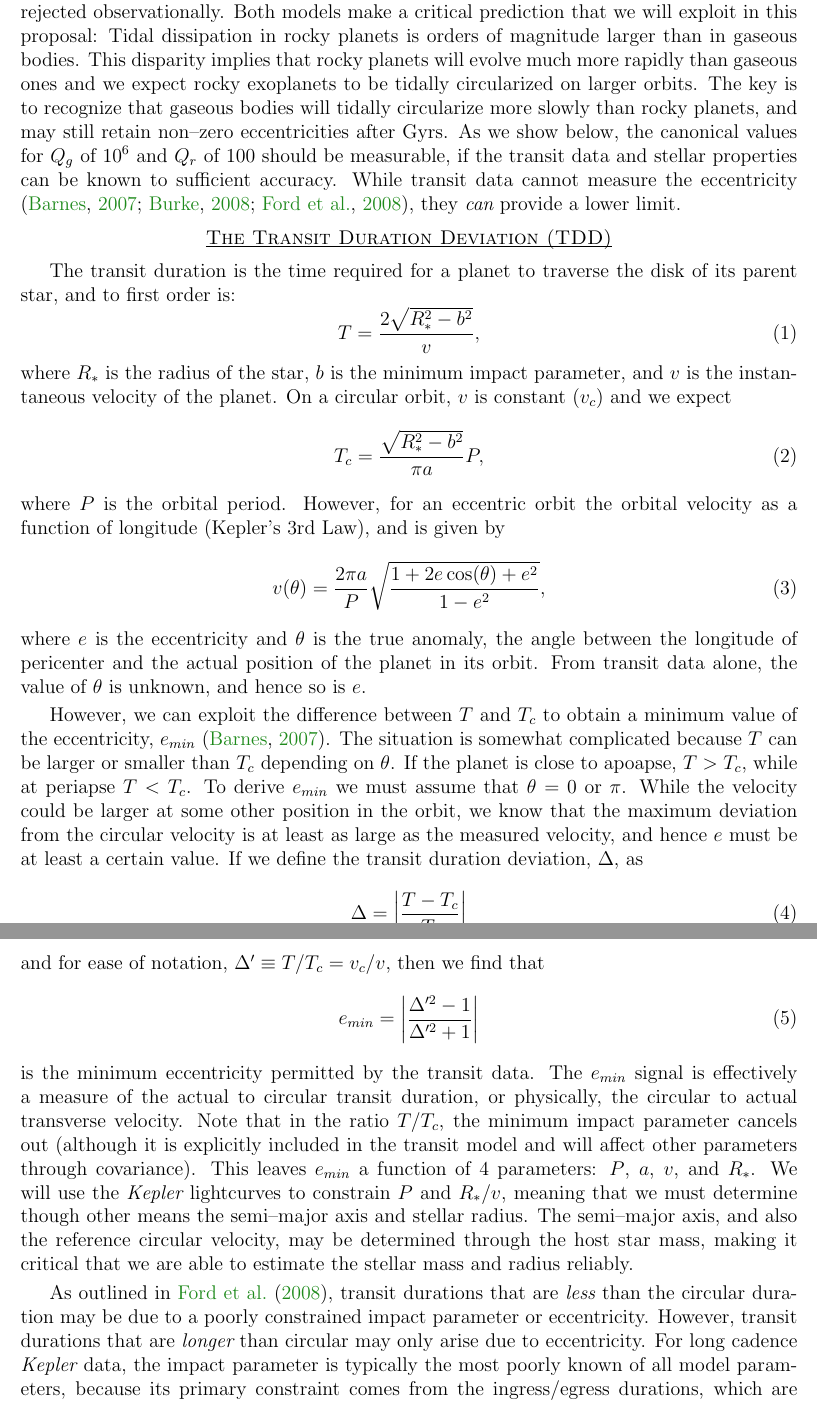
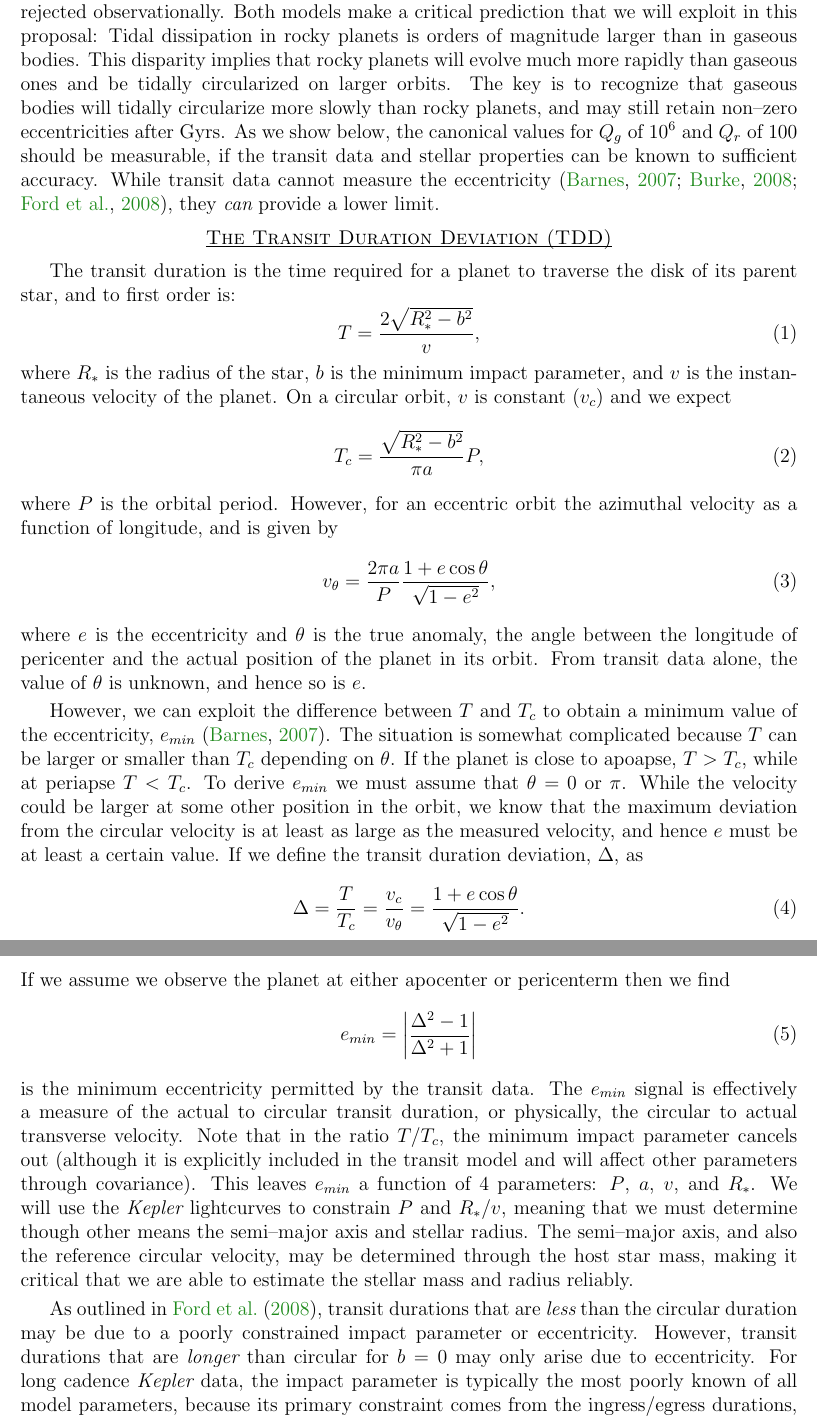
Before and after one commit to acbecker/EXO13, a LaTeX document (draft4.tex, which reads description.tex): two parts of pages 3 and 4 of 22, joined at a grey line, cut so that both start at the same text. Compiled offline with pdfLaTeX.

Commit message:
Modified tex file.

```diff
--- a/description.tex
+++ b/description.tex
@@ -82,10 +81,10 @@ and neither has been rejected observationally.  Both models make a
 critical prediction that we will exploit in this proposal: Tidal
 dissipation in rocky planets is orders of magnitude larger than in
 gaseous bodies.  This disparity implies that rocky planets will evolve
-much more rapidly than gaseous ones and we expect rocky exoplanets to
-be tidally circularized on larger orbits.  The key is to recognize
-that gaseous bodies will tidally circularize more slowly than rocky
-planets, and may still retain non--zero eccentricities after Gyrs.
+much more rapidly than gaseous ones and be tidally circularized on
+larger orbits.  The key is to recognize that gaseous bodies will
+tidally circularize more slowly than rocky planets, and may still
+retain non--zero eccentricities after Gyrs.
 %
 As we show below, the canonical values for $Q_g$ of $10^6$ and $Q_r$
 of 100 should be measurable, if the transit data and stellar
@@ -110,10 +109,10 @@ circular orbit, $v$ is constant ($v_c$) and we expect
 T_c = \frac{\sqrt{R_*^2 - b^2}}{\pi a}P,
 \end{equation}
 where $P$ is the orbital period. However, for an eccentric orbit the
-orbital velocity as a function of longitude (Kepler's 3rd Law), and is
+azimuthal velocity as a function of longitude, and is
 given by
 \begin{equation}\label{eq:velocity}
-v(\theta) = \frac{2\pi a}{P}\sqrt{\frac{1 + 2e\cos(\theta) + e^2}{1-e^2}},
+v_\theta = \frac{2\pi a}{P}\frac{1+e\cos\theta}{\sqrt{1-e^2}},
 \end{equation}
 where $e$ is the eccentricity and $\theta$ is the true anomaly, the
 angle between the longitude of pericenter and the actual position of
@@ -131,17 +130,11 @@ deviation from the circular velocity is at least as large as the
 measured velocity, and hence $e$ must be at least a certain value. If
 we define the transit duration deviation, $\Delta$, as
 \begin{equation}\label{eq:tdd}
-%\Delta = \begin{dcases} \frac{T-T_c}{T_c} & T_c < T \\ \frac{T_c - T}{T_c} & T_c > T, \end{dcases}
-\Delta = \left|\frac{T-T_c}{T_c}\right|
+\Delta = \frac{T}{T_c} = \frac{v_c}{v_\theta}  = \frac{1+e\cos\theta}{\sqrt{1-e^2}}.
 \end{equation}
-and for ease of notation, $\Delta' \equiv T/T_c = v_c/v$,
-%\begin{equation}\label{eq:deltaprime}
-%\Delta' \equiv \begin{cases} \Delta + 1 & T_c < T \\ \Delta - 1 & T_c > T, \end{cases}
-%\end{equation}
-then we find that
+If we assume we observe the planet at either apocenter or pericenterm then we find
 \begin{equation}\label{eq:emin}
-%e_{min} = \begin{dcases} \frac{\Delta'^2 - 1}{\Delta'^2 + 1} & T_c < T \\ \frac{1 - \Delta'^2}{1 + \Delta'^2} & T_c > T \end{dcases}
-e_{min} = \left|\frac{\Delta'^2 - 1}{\Delta'^2 + 1}\right|
+e_{min} = \left|\frac{\Delta^2 - 1}{\Delta^2 + 1}\right|
 \end{equation}
 is the minimum eccentricity permitted by the transit data.  The
 $e_{min}$ signal is effectively a measure of the actual to circular
@@ -160,7 +153,7 @@ mass and radius reliably.
 As outlined in \cite{2008ApJ...678.1407F}, transit durations that are
 {\it less} than the circular duration may be due to a poorly
 constrained impact parameter or eccentricity.  However, transit
-durations that are {\it longer} than circular may only arise due to
+durations that are {\it longer} than circular for $b=0$ may only arise due to
 eccentricity.  For long cadence \kepler data, the impact parameter is
 typically the most poorly known of all model parameters, because its
 primary constraint comes from the ingress/egress durations, which are
```
Also changed, not shown: description.tex (37 more changed lines).
